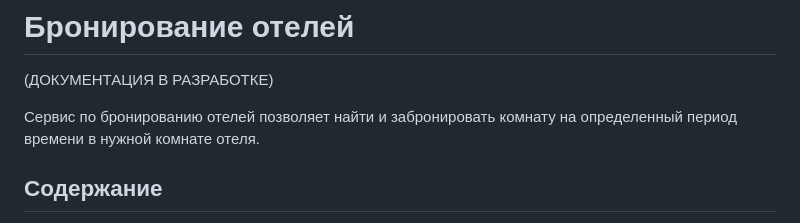
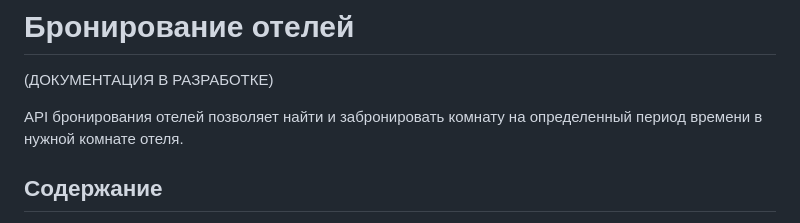
Before and after one commit to anywaysadness/BookingApp, a Markdown page: README.md, the part around the change. GitHub-like rendering.

```diff
--- a/README.md
+++ b/README.md
@@ -1,7 +1,7 @@
 # Бронирование отелей
 (ДОКУМЕНТАЦИЯ В РАЗРАБОТКЕ)
 
-Сервис по бронированию отелей позволяет найти и забронировать комнату на определенный период времени в нужной комнате отеля.
+API бронирования отелей позволяет найти и забронировать комнату на определенный период времени в нужной комнате отеля.
 ## Содержание
 
 - [Развертывание](#развертывание)
```
